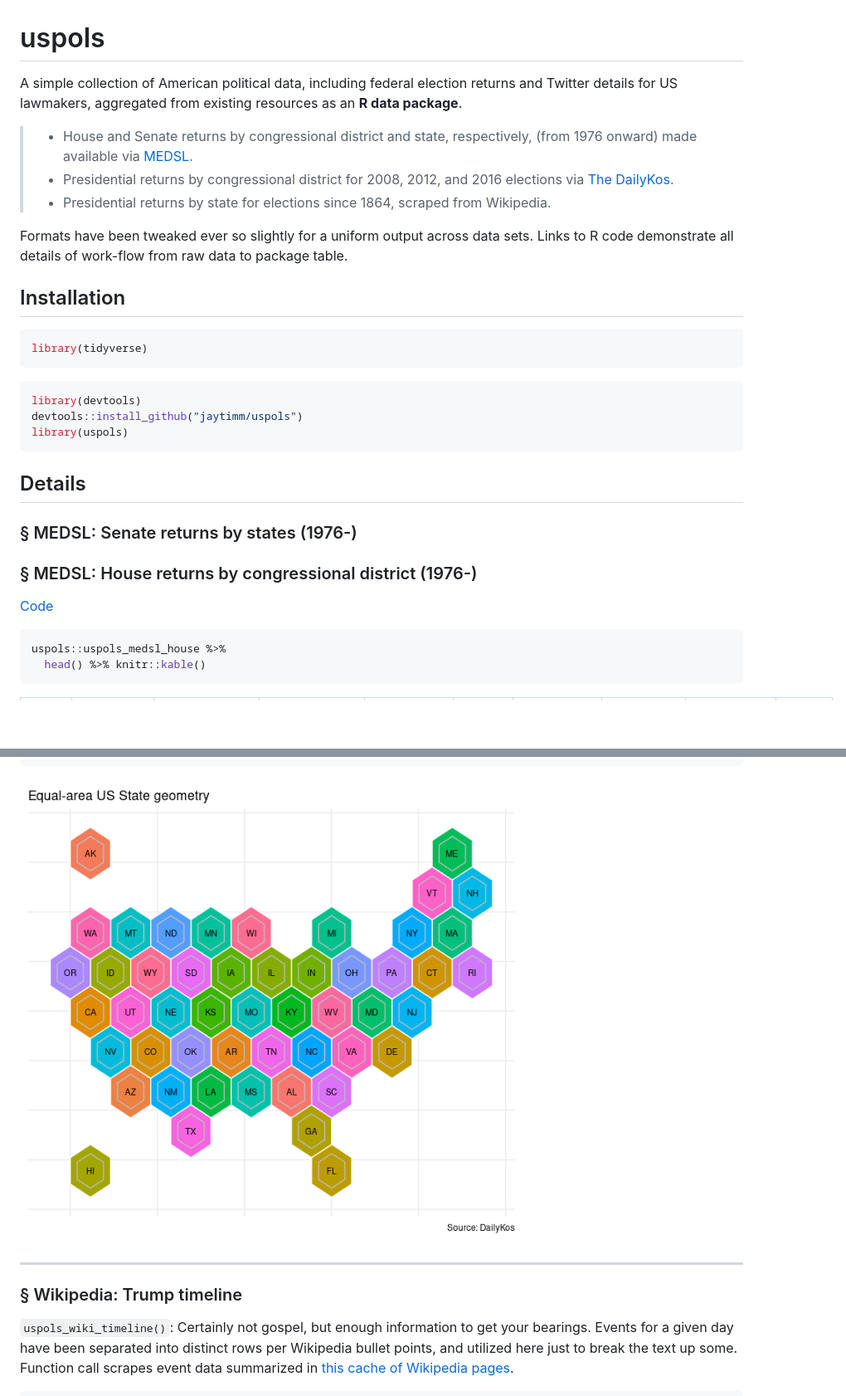
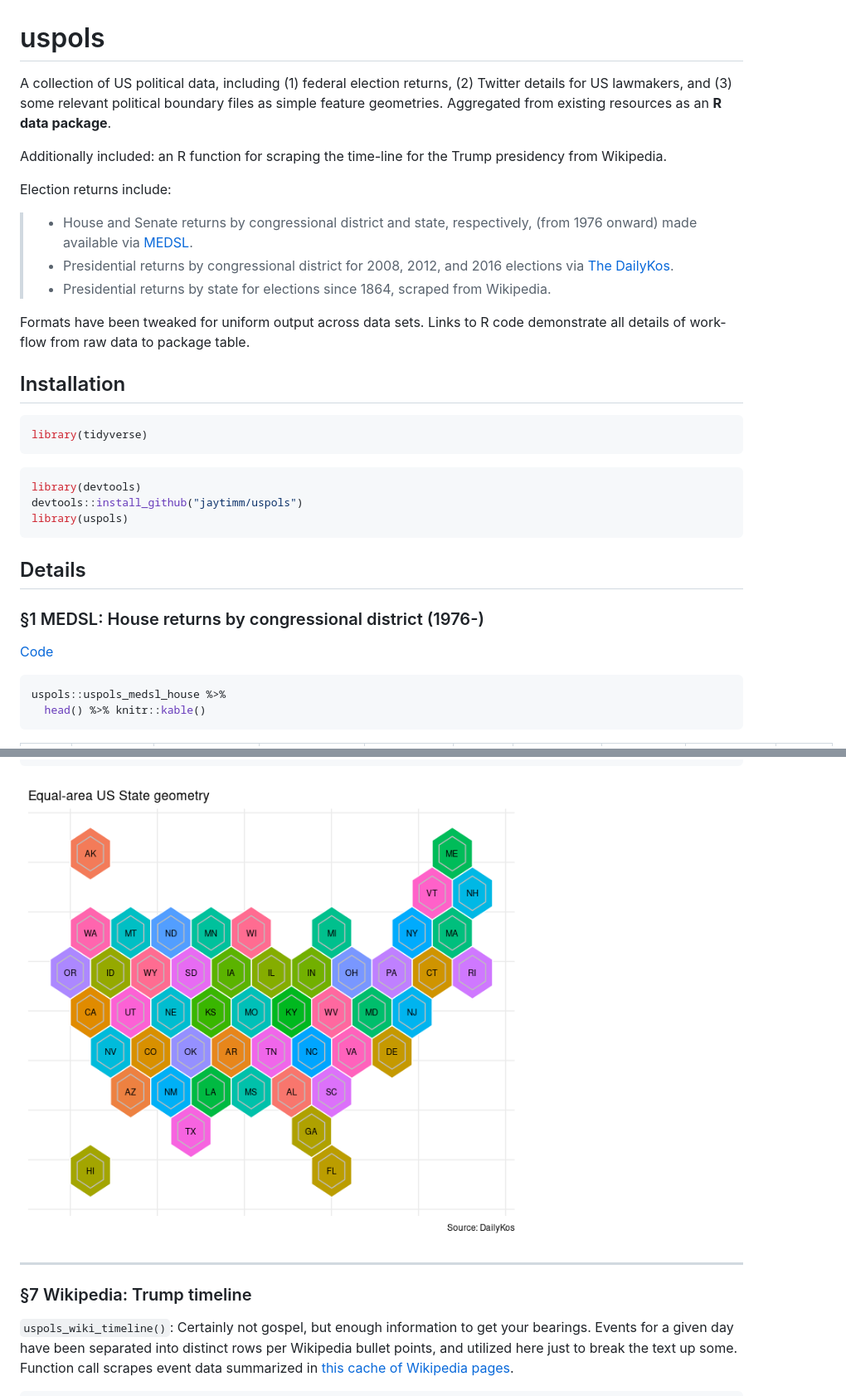
Before and after one commit to jaytimm/PresElectionResults, a Markdown page: README.md, 2 parts joined by grey strips. Shown: that part at 83% size. Drawn GitHub-style; pictures changed too: figure-markdown_github/unnamed-chunk-10-1.png (added); blank space fills up the shorter version.

````diff
--- a/README.md
+++ b/README.md
@@ -1,9 +1,15 @@
 uspols
 ======
 
-A simple collection of American political data, including federal
-election returns and Twitter details for US lawmakers, aggregated from
+A collection of US political data, including (1) federal election
+returns, (2) Twitter details for US lawmakers, and (3) some relevant
+political boundary files as simple feature geometries. Aggregated from
 existing resources as an **R data package**.
+
+Additionally included: an R function for scraping the time-line for the
+Trump presidency from Wikipedia.
+
+Election returns include:
 
 > -   House and Senate returns by congressional district and state,
 >     respectively, (from 1976 onward) made available via
@@ -14,9 +20,9 @@ existing resources as an **R data package**.
 > -   Presidential returns by state for elections since 1864, scraped
 >     from Wikipedia.
 
-Formats have been tweaked ever so slightly for a uniform output across
-data sets. Links to R code demonstrate all details of work-flow from raw
-data to package table.
+Formats have been tweaked for uniform output across data sets. Links to
+R code demonstrate all details of work-flow from raw data to package
+table.
 
 Installation
 ------------
@@ -34,11 +40,9 @@ library(uspols)
 Details
 -------
 
-### § MEDSL: Senate returns by states (1976-)
+### §1 MEDSL: House returns by congressional district (1976-)
 
-### § MEDSL: House returns by congressional district (1976-)
-
-[Code](https://github.com/jaytimm/uspols/blob/master/medsl.md)
+[Code](https://github.com/jaytimm/uspols/blob/master/mds/medsl.md)
 
 ``` r
 uspols::uspols_medsl_house %>%
@@ -344,11 +354,11 @@ labs(title = "Equal-area US State geometry",
      caption = "Source: DailyKos")
 ```
 
-![](figure-markdown_github/unnamed-chunk-9-1.png)
+![](figure-markdown_github/unnamed-chunk-10-1.png)
 
 ------------------------------------------------------------------------
 
-### § Wikipedia: Trump timeline
+### §7 Wikipedia: Trump timeline
 
 `uspols_wiki_timeline()`: Certainly not gospel, but enough information
 to get your bearings. Events for a given day have been separated into
````
Also changed, not shown: other parts of README.md (+13 -7 lines), 2 other files.
